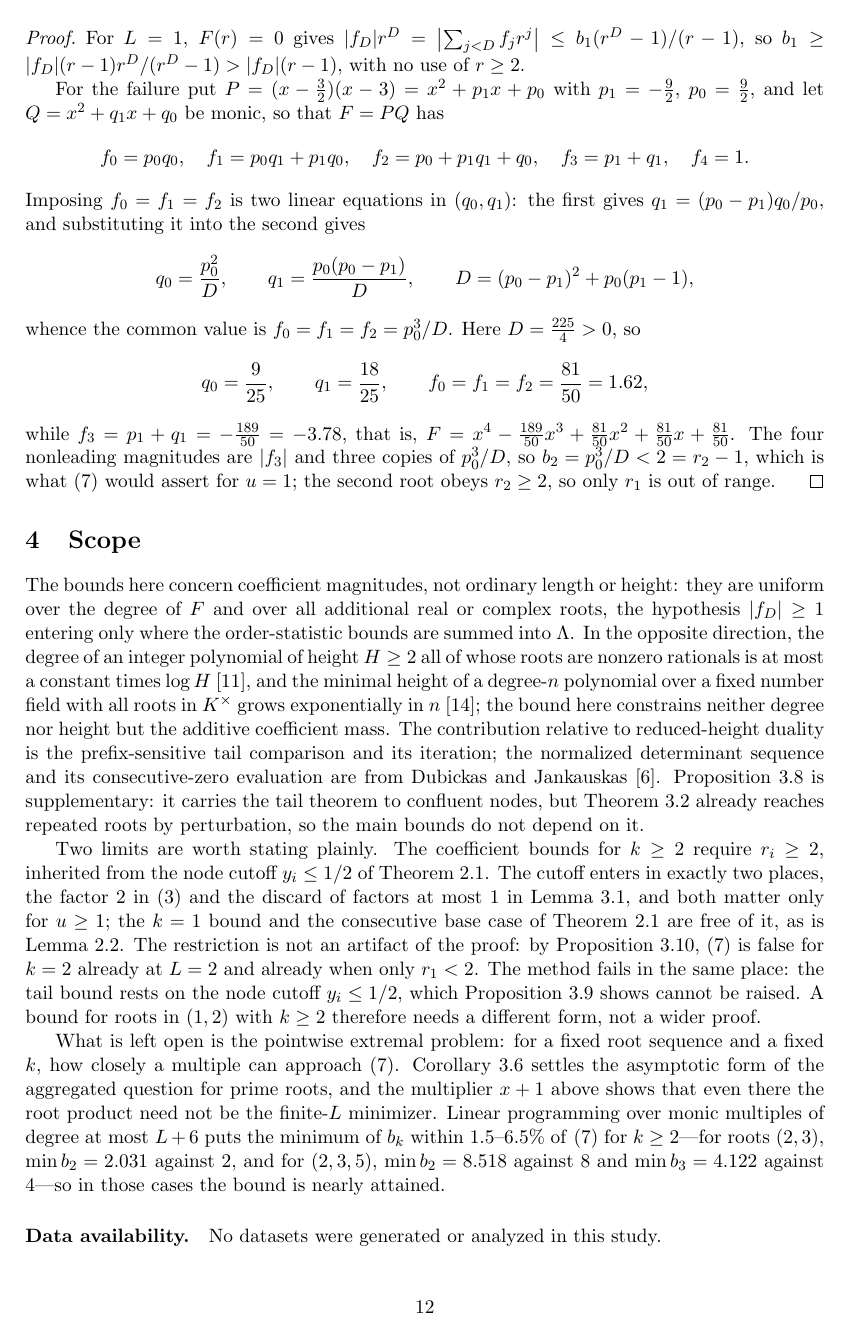
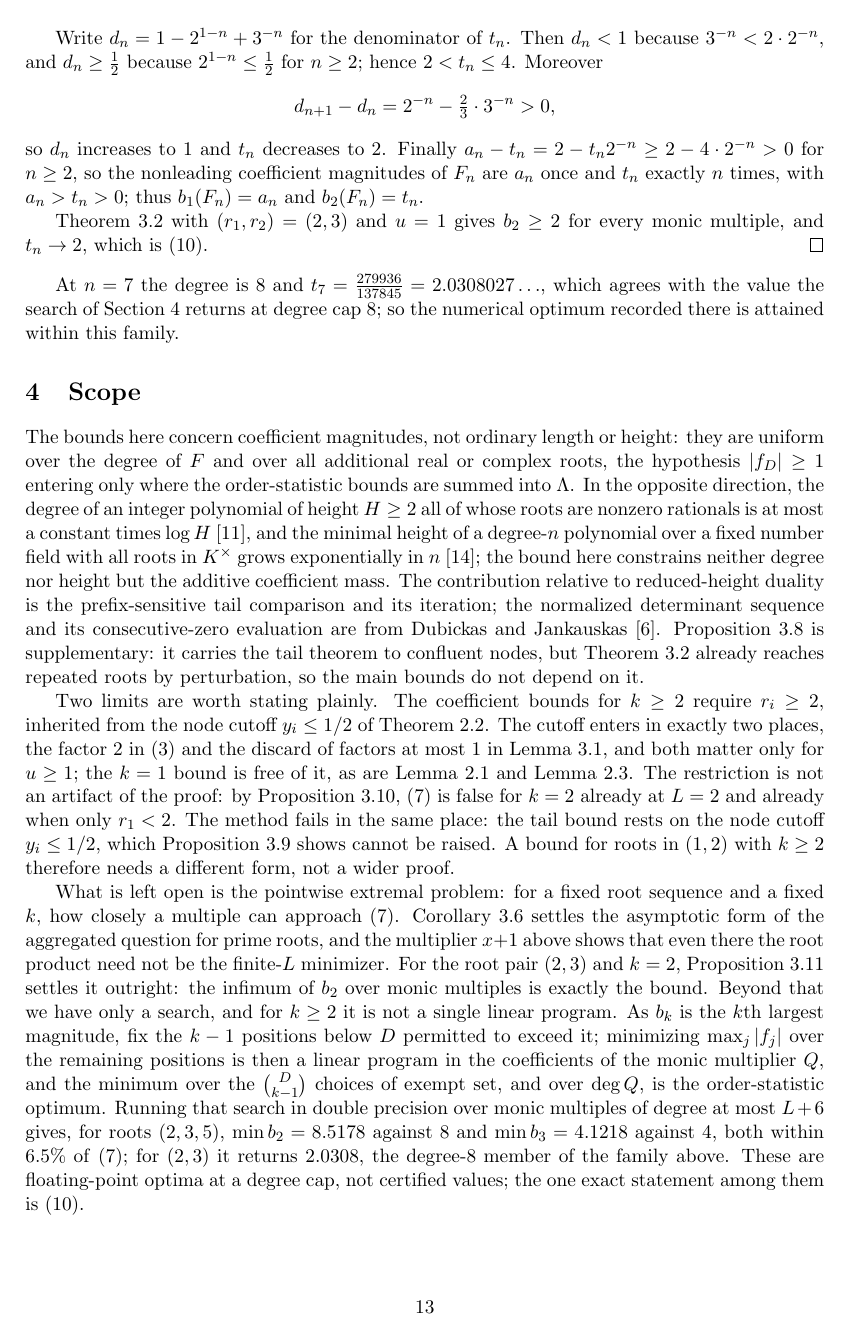
Before and after one commit to bangyen/coefficient-mass, a LaTeX paper (coefficient-mass.tex): page 12 of 13 before the commit and page 13 of 14 after it. Compiled offline with pdfLaTeX.

Commit message:
coefficient-mass: exact (2,3) infimum, cutoff-free base case, LP method
Three fixes from a review.  The review's headline correction -- that the
k=1 bound survives for r_i>1 -- was already applied in ed616bde, so nothing
was needed there.

- New Proposition prop:sharp23.  For n>=2 the monic multiples
  F_n = x^{n+1} - a_n x^n + t_n (x^{n-1}+...+1) of (x-2)(x-3), with
  t_n = 2/(1-2^{1-n}+3^{-n}) and a_n = 2 + t_n(1-2^{-n}), have b_2 = t_n
  decreasing to 2.  With Theorem thm:order this makes the b_2 bound at roots
  (2,3) an exact infimum, upgrading a numerical near-miss to a theorem.
  t_7 = 279936/137845 = 2.0308027... is exactly the degree-8 search optimum,
  so that reported value is attained within the family.
- New Lemma lem:consecutive.  The consecutive base case was an exact
  evaluation needing only y_i < 1, but lived inside the proof of thm:tail
  under the standing cutoff y_i <= 1/2, and the widening was asserted in
  passing at three later sites.  It is now its own lemma with its own
  hypothesis, and Lemma lem:slack, Theorem thm:order and Scope cite it.
- Scope and Data availability.  Data availability said no datasets were
  generated while Scope quoted linear-programming optima.  Scope now states
  the search -- b_k is an order statistic, so it is one LP per choice of the
  k-1 exempt positions and per deg Q, not a single LP -- and marks the values
  as double-precision optima at a degree cap; the (2,3) row moves to
  prop:sharp23.  Data availability describes the search instead of denying it.

All three quoted optima were reproduced before being described: 2.030802713,
8.517752085, 4.121753882.

```diff
--- a/coefficient-mass.tex
+++ b/coefficient-mass.tex
@@ -887,4 +907,3 @@ $b_2=p_0^3/D<2=r_2-1$, which is what \eqref{eq:order} would assert for
 $u=1$; the second root obeys $r_2\ge2$, so only $r_1$ is out of range.
 \end{proof}
 
-\section{Scope}
@@ -891,3 +938,24 @@ $u=1$; the second root obeys $r_2\ge2$, so only $r_1$ is out of range.
+Write $d_n=1-2^{1-n}+3^{-n}$ for the denominator of $t_n$.  Then $d_n<1$
+because $3^{-n}<2\cdot2^{-n}$, and $d_n\ge\tfrac12$ because
+$2^{1-n}\le\tfrac12$ for $n\ge2$; hence $2<t_n\le4$.  Moreover
+\[
+  d_{n+1}-d_n=2^{-n}-\tfrac23\cdot3^{-n}>0,
+\]
+so $d_n$ increases to $1$ and $t_n$ decreases to $2$.  Finally
+$a_n-t_n=2-t_n2^{-n}\ge2-4\cdot2^{-n}>0$ for $n\ge2$, so the nonleading
+coefficient magnitudes of $F_n$ are $a_n$ once and $t_n$ exactly $n$ times,
+with $a_n>t_n>0$; thus $b_1(F_n)=a_n$ and $b_2(F_n)=t_n$.
+
+Theorem~\ref{thm:order} with $(r_1,r_2)=(2,3)$ and $u=1$ gives $b_2\ge2$ for
+every monic multiple, and $t_n\to2$, which is \eqref{eq:sharp23}.
+\end{proof}
+
+At $n=7$ the degree is $8$ and
+$t_7=\tfrac{279936}{137845}=2.0308027\ldots$, which agrees with the value the
+search of Section~\ref{sec:scope} returns at degree cap $8$; so the numerical
+optimum recorded there is attained within this family.
+
+\section{Scope}\label{sec:scope}
 
 The bounds here concern coefficient magnitudes, not ordinary length or
 height: they are uniform over the degree of $F$ and over all additional real
@@ -909,8 +977,8 @@ Two limits are worth stating plainly.  The coefficient bounds for $k\ge2$
 require $r_i\ge2$, inherited from the node cutoff $y_i\le1/2$ of
 Theorem~\ref{thm:tail}.  The cutoff enters in exactly two places, the factor
 $2$ in \eqref{eq:gamma} and the discard of factors at most $1$ in
-Lemma~\ref{lem:slack}, and both matter only for $u\ge1$; the $k=1$ bound and
-the consecutive base case of Theorem~\ref{thm:tail} are free of it, as is
+Lemma~\ref{lem:slack}, and both matter only for $u\ge1$; the $k=1$ bound is
+free of it, as are Lemma~\ref{lem:consecutive} and
 Lemma~\ref{lem:interlace}.  The restriction is not an artifact of the proof:
 by Proposition~\ref{prop:subtwo}, \eqref{eq:order} is false for $k=2$ already
 at $L=2$ and already when only $r_1<2$.  The method fails in the same place:
@@ -922,12 +990,21 @@ What is left open is the pointwise extremal problem: for a fixed root
 sequence and a fixed $k$, how closely a multiple can approach
 \eqref{eq:order}.  Corollary~\ref{cor:infimum} settles the asymptotic form of
 the aggregated question for prime roots, and the multiplier $x+1$ above shows
-that even there the root product need not be the finite-$L$ minimizer.  Linear
-programming over monic multiples of degree at most $L+6$ puts the minimum of
-$b_k$ within $1.5$--$6.5\%$ of \eqref{eq:order} for $k\ge2$---for roots
-$(2,3)$, $\min b_2=2.031$ against $2$, and for $(2,3,5)$, $\min b_2=8.518$
-against $8$ and $\min b_3=4.122$ against $4$---so in those cases the bound
-is nearly attained.
+that even there the root product need not be the finite-$L$ minimizer.  For
+the root pair $(2,3)$ and $k=2$, Proposition~\ref{prop:sharp23} settles it
+outright: the infimum of $b_2$ over monic multiples is exactly the bound.
+Beyond that we have only a search, and for $k\ge2$ it is not a single linear
+program.  As $b_k$ is the $k$th largest magnitude, fix the $k-1$ positions
+below $D$ permitted to exceed it; minimizing $\max_j|f_j|$ over the
+remaining positions is then a linear program in the coefficients of the monic
+multiplier $Q$, and the
+minimum over the $\binom{D}{k-1}$ choices of exempt set, and over $\deg Q$,
+is the order-statistic optimum.  Running that search in double precision over
+monic multiples of degree at most $L+6$ gives, for roots $(2,3,5)$,
+$\min b_2=8.5178$ against $8$ and $\min b_3=4.1218$ against $4$, both within
+$6.5\%$ of \eqref{eq:order}; for $(2,3)$ it returns $2.0308$, the degree-$8$
+member of the family above.  These are floating-point optima at a degree cap,
+not certified values; the one exact statement among them is
+\eqref{eq:sharp23}.
 
 \paragraph{Data availability.}
-No datasets were generated or analyzed in this study.
```
Also changed, not shown: coefficient-mass.tex (116 more changed lines).
